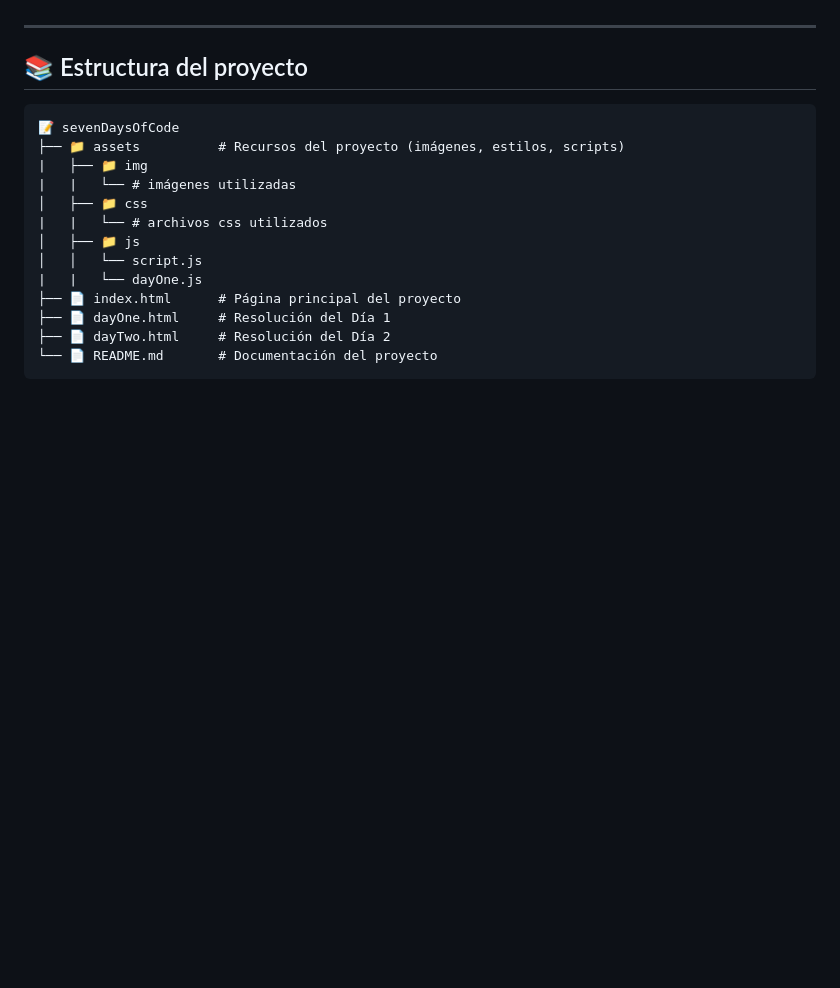
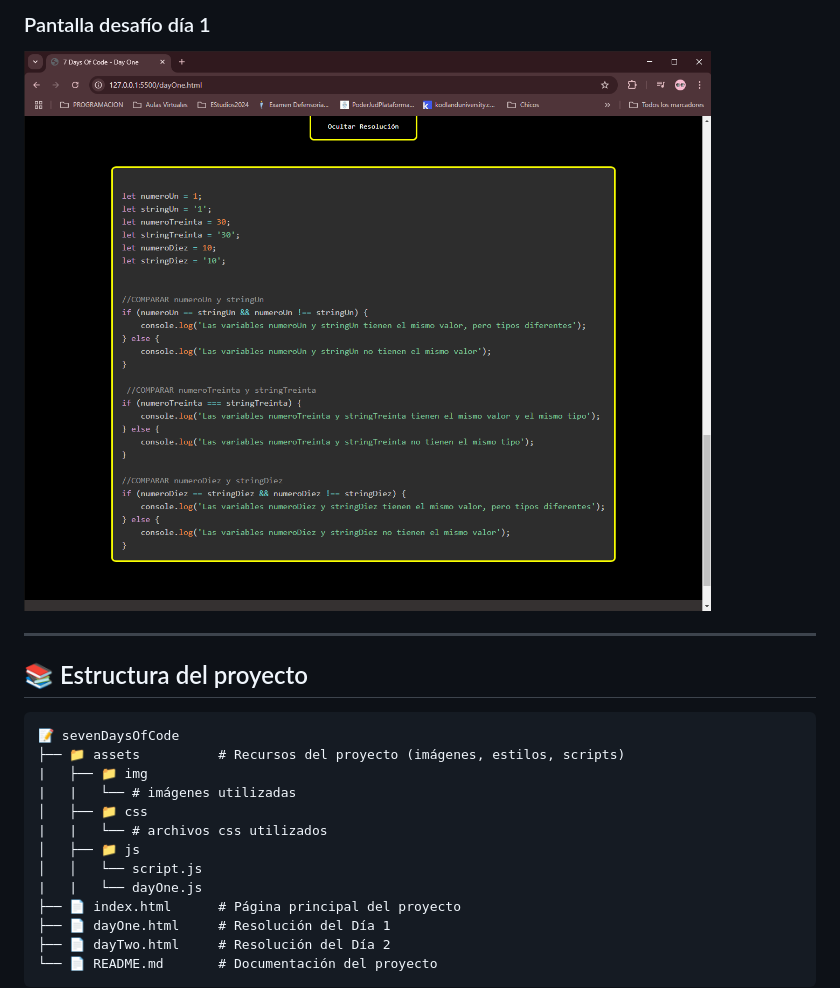
Before and after one commit to Gabycrem/sevenDaysOfCode, a Markdown page: README.md, the part around the change printed below. Drawn GitHub-style; pictures changed too: assets/img/7DaysOfCode-cap2.png (added); blank space fills up the shorter version.

Commit message:
actualizando readme con capturas de pantalla

```diff
--- a/README.md
+++ b/README.md
@@ -23,3 +37,5 @@ Para hacer la experiencia más interactiva, agregué algunas funcionalidades a l
+### Pantalla desafío día 1
+![Desafío Resuelto](./assets/img/7DaysOfCode-cap2.png)
 
 ---
 
```
Also changed, not shown: other parts of README.md (+14 -0 lines), assets/img/7DaysOfCode-cap1.png (added), assets/img/7DaysOfCode-cap3.png (added), assets/img/7DaysOfCode-ppal.png (added).
